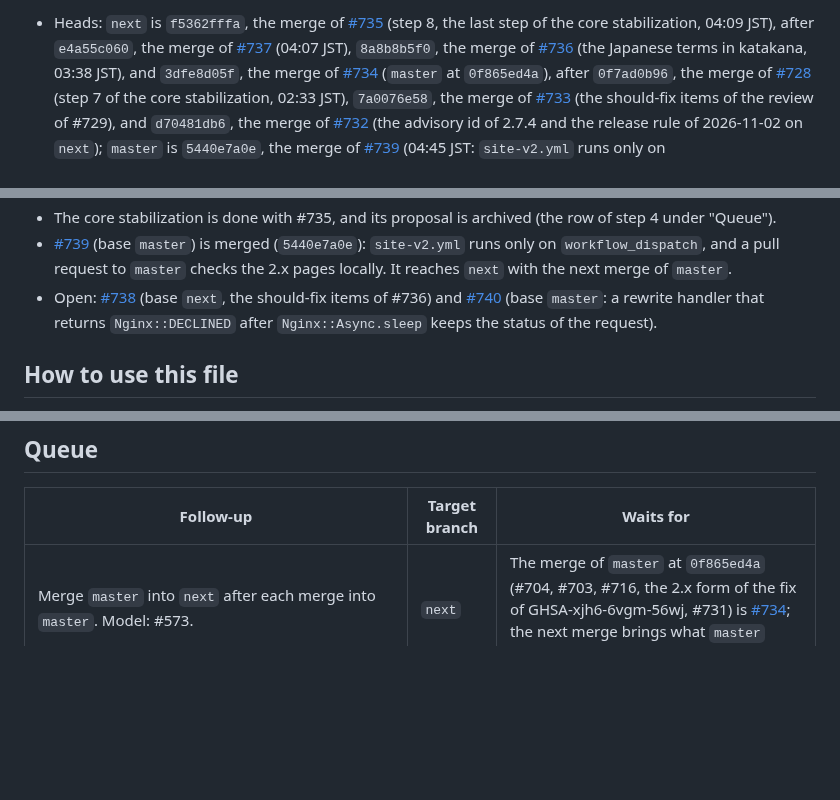
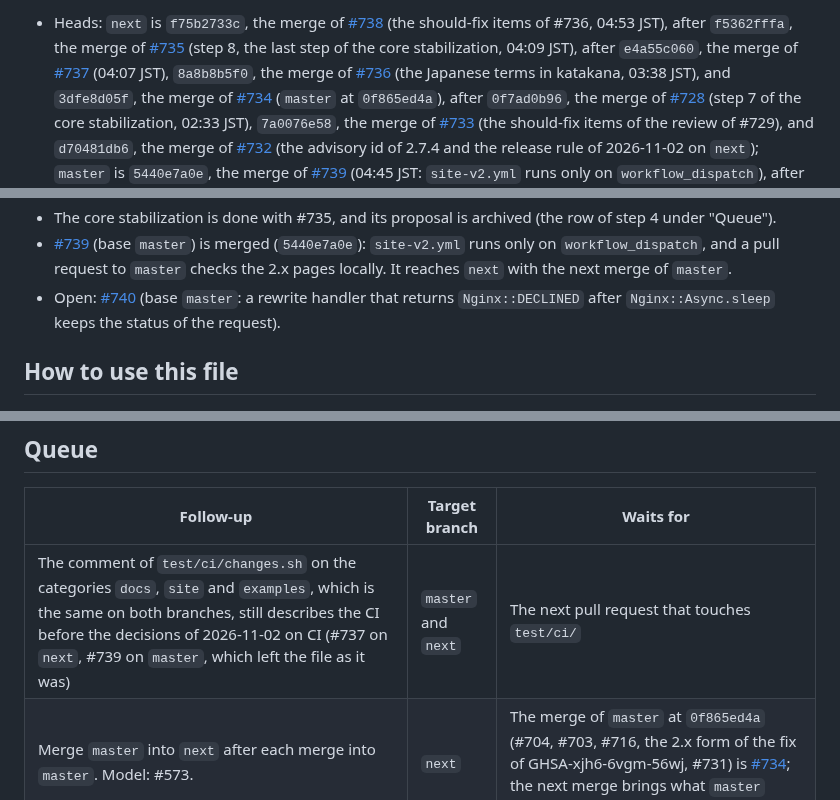
Before and after one commit to matsumotory/ngx_mruby, a Markdown page: docs/HANDOFF.md, 3 parts joined by grey strips. GitHub-like rendering; blank space fills up the shorter version.

Commit message:
docs: the re-review of #741: HANDOFF after the merge of #738, and the row on the comment of test/ci/changes.sh
The re-review (issuecomment-6563080319) found no must fix and two should
fix items in docs/HANDOFF.md: #738 was merged at 04:53 JST, so next is
f75b2733c and #738 leaves "Open:"; and the removed row on the CI of master
also tracked the comment of test/ci/changes.sh, which #739 left as it was,
so that comment gets a row of its own. Its nit on section 12 of the
archived proposal is taken too: only the HTTP part sets the handler kind.

Checked: check_links.py on the two changed files, 0 broken. No Japanese
text changed.

Co-Authored-By: Claude Opus 5.5 <noreply@anthropic.com>

```diff
--- a/docs/HANDOFF.md
+++ b/docs/HANDOFF.md
@@ -4,5 +4,7 @@
 
-- Heads: `next` is `f5362fffa`, the merge of
+- Heads: `next` is `f75b2733c`, the merge of
+  [#738](https://github.com/matsumotory/ngx_mruby/pull/738) (the
+  should-fix items of #736, 04:53 JST), after `f5362fffa`, the merge of
   [#735](https://github.com/matsumotory/ngx_mruby/pull/735) (step 8, the
   last step of the core stabilization, 04:09 JST), after `e4a55c060`, the
   merge of [#737](https://github.com/matsumotory/ngx_mruby/pull/737)
@@ -88,9 +90,7 @@
   `master`) is merged (`5440e7a0e`): `site-v2.yml` runs only on
   `workflow_dispatch`, and a pull request to `master` checks the 2.x pages
   locally. It reaches `next` with the next merge of `master`.
-- Open: [#738](https://github.com/matsumotory/ngx_mruby/pull/738) (base
-  `next`, the should-fix items of #736) and
-  [#740](https://github.com/matsumotory/ngx_mruby/pull/740) (base
+- Open: [#740](https://github.com/matsumotory/ngx_mruby/pull/740) (base
   `master`: a rewrite handler that returns `Nginx::DECLINED` after
   `Nginx::Async.sleep` keeps the status of the request).
 
@@ -365,6 +365,7 @@ Taken up and still open: none.
 
 | Follow-up | Target branch | Waits for |
 |---|---|---|
+| The comment of `test/ci/changes.sh` on the categories `docs`, `site` and `examples`, which is the same on both branches, still describes the CI before the decisions of 2026-11-02 on CI (#737 on `next`, #739 on `master`, which left the file as it was) | `master` and `next` | The next pull request that touches `test/ci/` |
 | Merge `master` into `next` after each merge into `master`. Model: #573. | `next` | The merge of `master` at `0f865ed4a` (#704, #703, #716, the 2.x form of the fix of GHSA-xjh6-6vgm-56wj, #731) is [#734](https://github.com/matsumotory/ngx_mruby/pull/734); the next merge brings what `master` gains after it |
 | The fixed heading 「アップグレードの前に読む挙動の変更」 of the Japanese release notes ends with one character on its own line at 402 px, in `v2.7.5.ja.md` and in `v2.7.4.ja.md`. To do: a pull request to `master` that changes the wording of the heading by a few characters, in the release notes and in the template of `docs/releases/README.md` | `master` (reaches `next` by the merge) | Ready to start |
 | Subrequests: the content handler of a subrequest that returns `Nginx::HTTP_OK` without output sets status 500, where nginx's `return 200;` gives 200. Decided on 2026-10-29 (option "500 のまま (推奨)"): 3.0.0 keeps the 500, so that `auth_request` fails closed (#574 keeps it). To do: the entry of #574 in `docs/releases/v3.0.0.md` and `.ja.md` already says that the status stays 500; add that nginx's own `return 200;` gives 200 and that the 500 keeps `auth_request` from allowing the request | `next` | Ready to start |
```
Also changed, not shown: other parts of docs/HANDOFF.md (+1 -1 lines), 1 other file.
